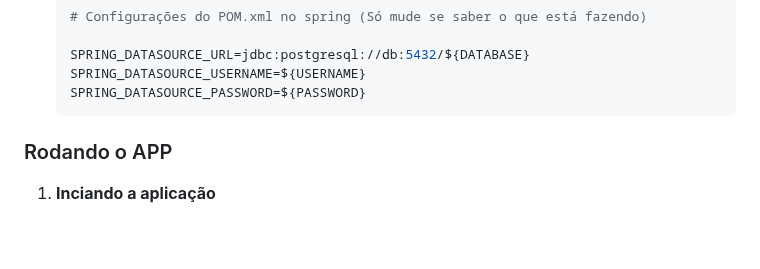
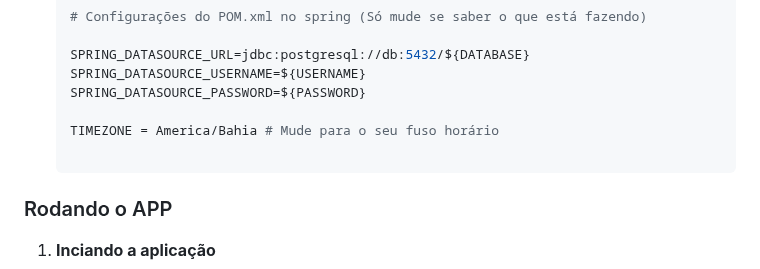
Before and after one commit to OliYan-debug/4inventory, a Markdown page: README-PT_BR.md, the part around the change. Rendered like a GitHub page; blank space fills up the shorter version.

````diff
--- a/README-PT_BR.md
+++ b/README-PT_BR.md
@@ -63,6 +63,9 @@ Para <b>Iniciar</b> com este app, somente será necessário instalar o docker no
    SPRING_DATASOURCE_URL=jdbc:postgresql://db:5432/${DATABASE}
    SPRING_DATASOURCE_USERNAME=${USERNAME}
    SPRING_DATASOURCE_PASSWORD=${PASSWORD}
+
+   TIMEZONE = America/Bahia # Mude para o seu fuso horário
+
    ```
 
 
````
Also changed, not shown: README.md (+3 -0 lines).
